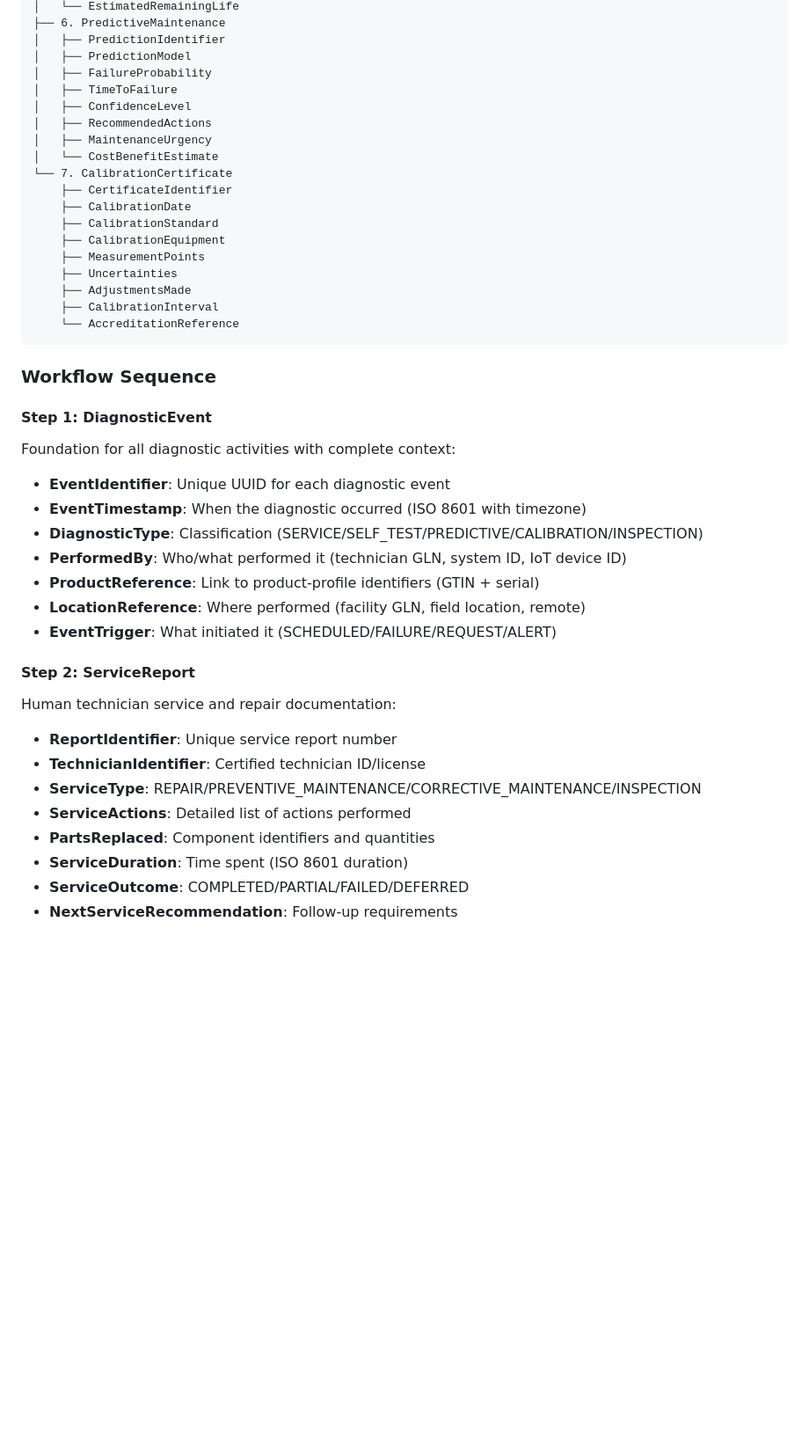
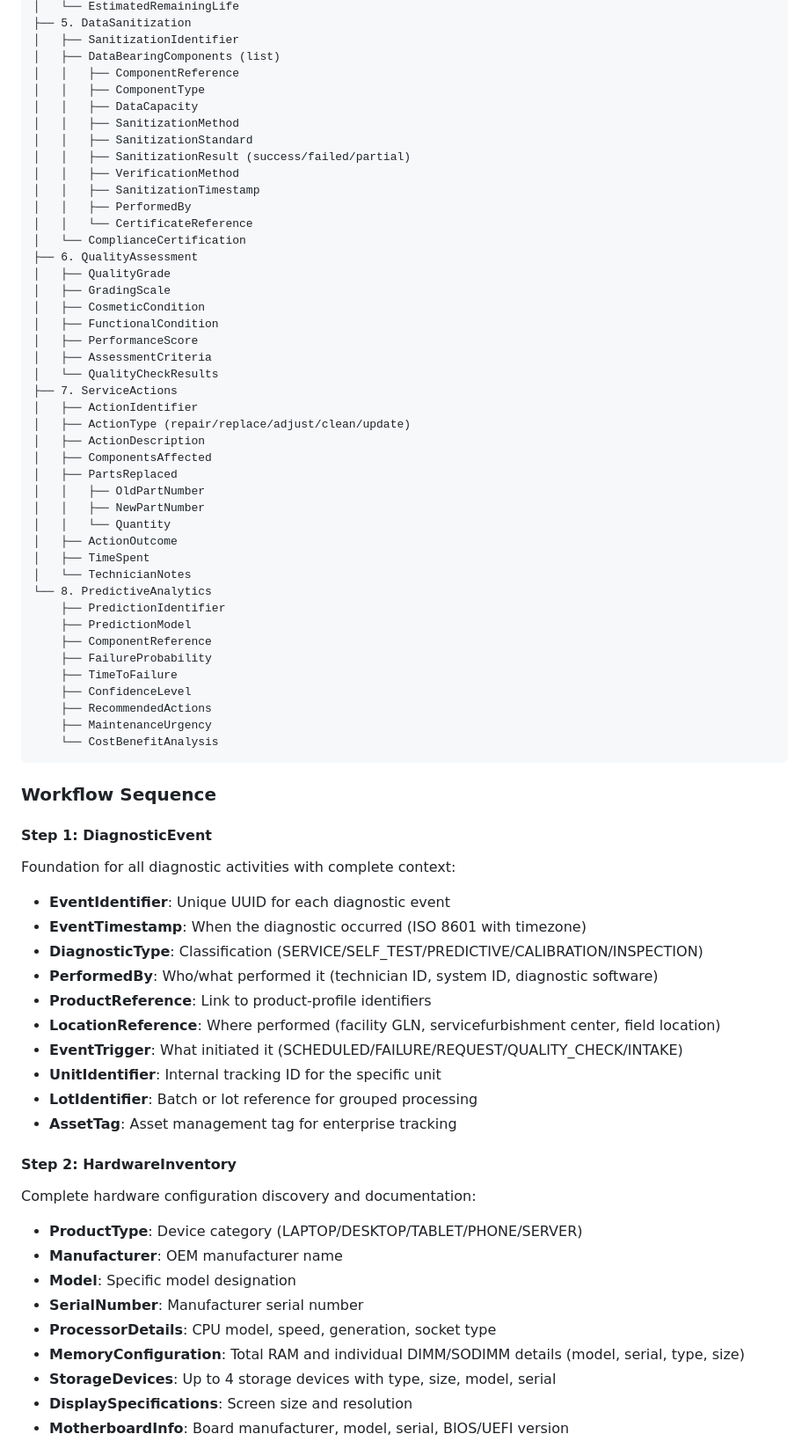
Before and after one commit to CE-RISE-models/diagnostic-results, a Markdown page: README.md, the part around the change printed below. Shown: that part at 88% size. Rendered like a GitHub page; blank space fills up the shorter version.

````diff
--- a/README.md
+++ b/README.md
@@ -106,23 +117,48 @@ DiagnosticResults (root)
 │   └── EstimatedRemainingLife
-├── 6. PredictiveMaintenance
-│   ├── PredictionIdentifier
-│   ├── PredictionModel
-│   ├── FailureProbability
-│   ├── TimeToFailure
-│   ├── ConfidenceLevel
-│   ├── RecommendedActions
-│   ├── MaintenanceUrgency
-│   └── CostBenefitEstimate
-└── 7. CalibrationCertificate
-    ├── CertificateIdentifier
-    ├── CalibrationDate
-    ├── CalibrationStandard
-    ├── CalibrationEquipment
-    ├── MeasurementPoints
-    ├── Uncertainties
-    ├── AdjustmentsMade
-    ├── CalibrationInterval
-    └── AccreditationReference
+├── 5. DataSanitization
+│   ├── SanitizationIdentifier
+│   ├── DataBearingComponents (list)
+│   │   ├── ComponentReference
+│   │   ├── ComponentType
+│   │   ├── DataCapacity
+│   │   ├── SanitizationMethod
+│   │   ├── SanitizationStandard
+│   │   ├── SanitizationResult (success/failed/partial)
+│   │   ├── VerificationMethod
+│   │   ├── SanitizationTimestamp
+│   │   ├── PerformedBy
+│   │   └── CertificateReference
+│   └── ComplianceCertification
+├── 6. QualityAssessment
+│   ├── QualityGrade
+│   ├── GradingScale
+│   ├── CosmeticCondition
+│   ├── FunctionalCondition
+│   ├── PerformanceScore
+│   ├── AssessmentCriteria
+│   └── QualityCheckResults
+├── 7. ServiceActions
+│   ├── ActionIdentifier
+│   ├── ActionType (repair/replace/adjust/clean/update)
+│   ├── ActionDescription
+│   ├── ComponentsAffected
+│   ├── PartsReplaced
+│   │   ├── OldPartNumber
+│   │   ├── NewPartNumber
+│   │   └── Quantity
+│   ├── ActionOutcome
+│   ├── TimeSpent
+│   └── TechnicianNotes
+└── 8. PredictiveAnalytics
+    ├── PredictionIdentifier
+    ├── PredictionModel
+    ├── ComponentReference
+    ├── FailureProbability
+    ├── TimeToFailure
+    ├── ConfidenceLevel
+    ├── RecommendedActions
+    ├── MaintenanceUrgency
+    └── CostBenefitAnalysis
 ```
 
 ### Workflow Sequence
@@ -132,19 +168,23 @@ Foundation for all diagnostic activities with complete context:
 - **EventIdentifier**: Unique UUID for each diagnostic event
 - **EventTimestamp**: When the diagnostic occurred (ISO 8601 with timezone)
 - **DiagnosticType**: Classification (SERVICE/SELF_TEST/PREDICTIVE/CALIBRATION/INSPECTION)
-- **PerformedBy**: Who/what performed it (technician GLN, system ID, IoT device ID)
-- **ProductReference**: Link to product-profile identifiers (GTIN + serial)
-- **LocationReference**: Where performed (facility GLN, field location, remote)
-- **EventTrigger**: What initiated it (SCHEDULED/FAILURE/REQUEST/ALERT)
+- **PerformedBy**: Who/what performed it (technician ID, system ID, diagnostic software)
+- **ProductReference**: Link to product-profile identifiers
+- **LocationReference**: Where performed (facility GLN, servicefurbishment center, field location)
+- **EventTrigger**: What initiated it (SCHEDULED/FAILURE/REQUEST/QUALITY_CHECK/INTAKE)
+- **UnitIdentifier**: Internal tracking ID for the specific unit
+- **LotIdentifier**: Batch or lot reference for grouped processing
+- **AssetTag**: Asset management tag for enterprise tracking
 
-#### **Step 2: ServiceReport**
-Human technician service and repair documentation:
-- **ReportIdentifier**: Unique service report number
-- **TechnicianIdentifier**: Certified technician ID/license
-- **ServiceType**: REPAIR/PREVENTIVE_MAINTENANCE/CORRECTIVE_MAINTENANCE/INSPECTION
-- **ServiceActions**: Detailed list of actions performed
-- **PartsReplaced**: Component identifiers and quantities
-- **ServiceDuration**: Time spent (ISO 8601 duration)
-- **ServiceOutcome**: COMPLETED/PARTIAL/FAILED/DEFERRED
-- **NextServiceRecommendation**: Follow-up requirements
+#### **Step 2: HardwareInventory**
+Complete hardware configuration discovery and documentation:
+- **ProductType**: Device category (LAPTOP/DESKTOP/TABLET/PHONE/SERVER)
+- **Manufacturer**: OEM manufacturer name
+- **Model**: Specific model designation
+- **SerialNumber**: Manufacturer serial number
+- **ProcessorDetails**: CPU model, speed, generation, socket type
+- **MemoryConfiguration**: Total RAM and individual DIMM/SODIMM details (model, serial, type, size)
+- **StorageDevices**: Up to 4 storage devices with type, size, model, serial
+- **DisplaySpecifications**: Screen size and resolution
+- **MotherboardInfo**: Board manufacturer, model, serial, BIOS/UEFI version
 
````
Also changed, not shown: other parts of README.md (+109 -86 lines).
